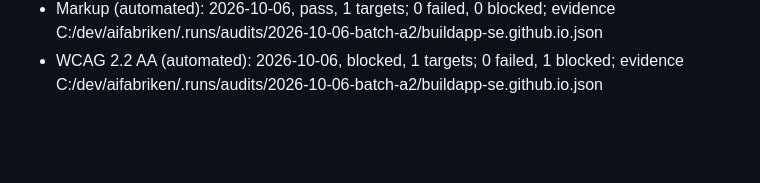
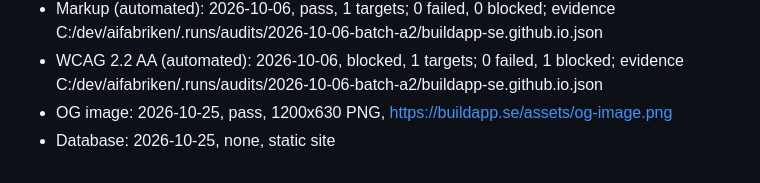
Before and after one commit to buildapp-se/buildapp-se.github.io, a Markdown page: CONTEXT.md, the part around the change. Drawn GitHub-style; blank space fills up the shorter version.

Commit message:
docs(audits): OG image- och Database-rader 2026-10-25
Co-Authored-By: Claude Opus 5.5 (1M context) <noreply@anthropic.com>

```diff
--- a/CONTEXT.md
+++ b/CONTEXT.md
@@ -77,3 +77,5 @@ Read by the cockpit Audits tab. One `- Label: YYYY-MM-DD, result` per check; con
 - Actions (automated): 2026-10-06, n/a, no GitHub Actions workflows; evidence C:/dev/aifabriken/.runs/audits/2026-10-06-batch-a/buildapp-se.github.io.json
 - Markup (automated): 2026-10-06, pass, 1 targets; 0 failed, 0 blocked; evidence C:/dev/aifabriken/.runs/audits/2026-10-06-batch-a2/buildapp-se.github.io.json
 - WCAG 2.2 AA (automated): 2026-10-06, blocked, 1 targets; 0 failed, 1 blocked; evidence C:/dev/aifabriken/.runs/audits/2026-10-06-batch-a2/buildapp-se.github.io.json
+- OG image: 2026-10-25, pass, 1200x630 PNG, https://buildapp.se/assets/og-image.png
+- Database: 2026-10-25, none, static site
```
